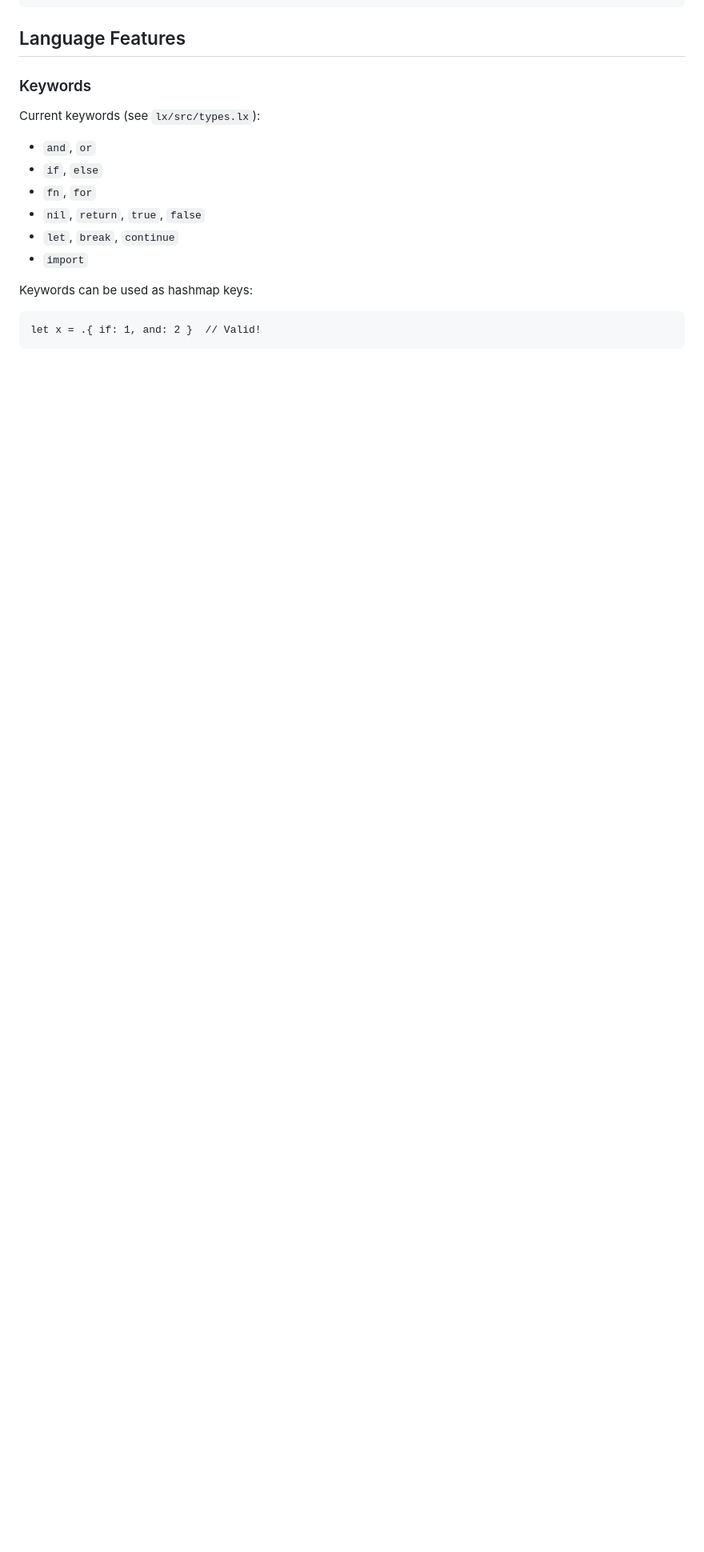
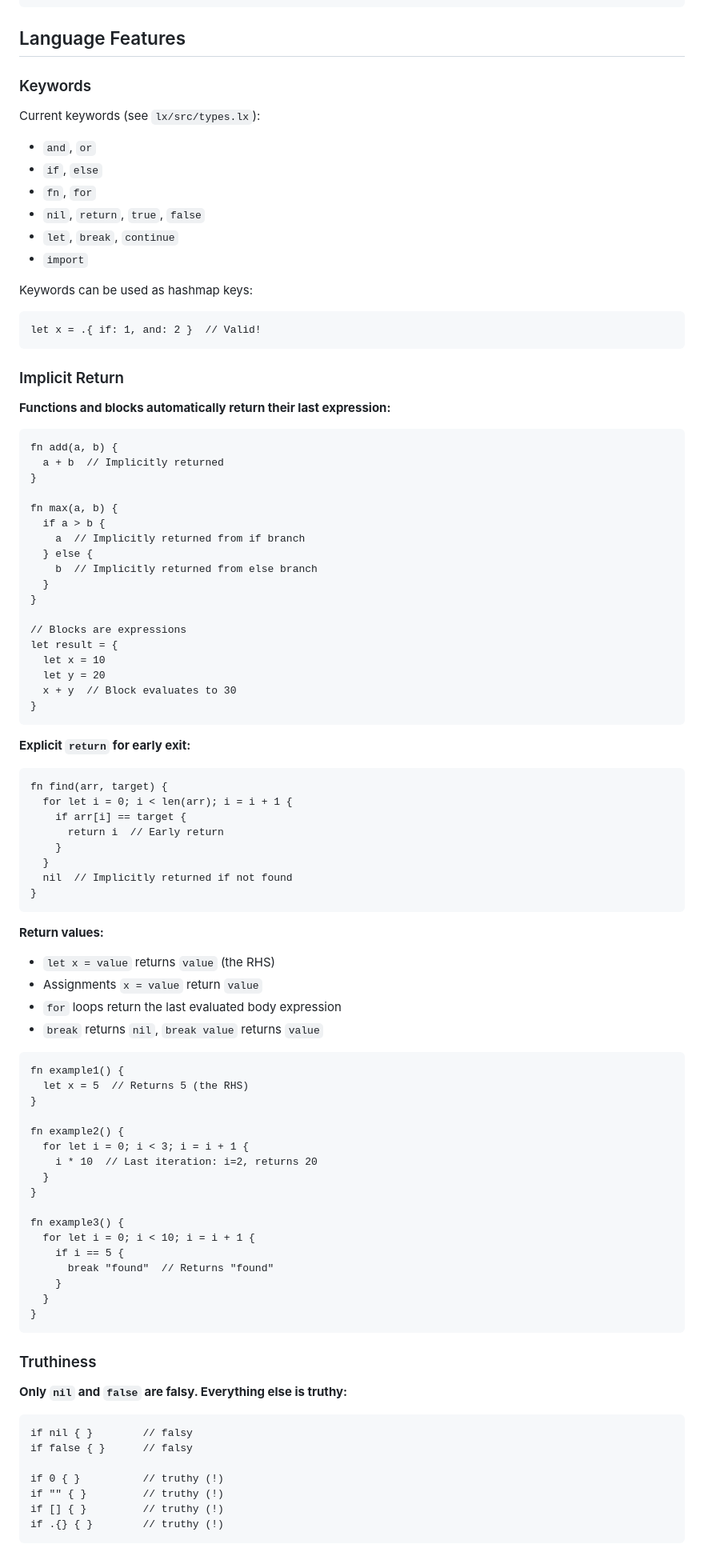
Before and after one commit to curist/lx, a Markdown page: CLAUDE.md, the part around one of its changes. Shown at 80% size. Drawn GitHub-style; blank space fills up the shorter version.

Commit message:
Document implicit return and truthiness in CLAUDE.md
Added comprehensive sections on:

Implicit Return:
- Functions and blocks return last expression
- let returns RHS value, assignments return assigned value
- for loops return last evaluated body expression
- break returns nil, break <value> returns that value

Truthiness:
- Only nil and false are falsy
- Everything else is truthy (0, "", [], .{} are all truthy)
- Idiomatic nil checking with !value instead of value == nil

All semantics verified with test scripts.

🤖 Generated with [Claude Code](https://claude.com/claude-code)

Co-Authored-By: Claude Sonnet 4.5 <noreply@anthropic.com>

````diff
--- a/CLAUDE.md
+++ b/CLAUDE.md
@@ -107,3 +107,82 @@ Current keywords (see `lx/src/types.lx`):
 Keywords can be used as hashmap keys:
 ```lx
 let x = .{ if: 1, and: 2 }  // Valid!
+```
+
+### Implicit Return
+
+**Functions and blocks automatically return their last expression:**
+
+```lx
+fn add(a, b) {
+  a + b  // Implicitly returned
+}
+
+fn max(a, b) {
+  if a > b {
+    a  // Implicitly returned from if branch
+  } else {
+    b  // Implicitly returned from else branch
+  }
+}
+
+// Blocks are expressions
+let result = {
+  let x = 10
+  let y = 20
+  x + y  // Block evaluates to 30
+}
+```
+
+**Explicit `return` for early exit:**
+```lx
+fn find(arr, target) {
+  for let i = 0; i < len(arr); i = i + 1 {
+    if arr[i] == target {
+      return i  // Early return
+    }
+  }
+  nil  // Implicitly returned if not found
+}
+```
+
+**Return values:**
+- `let x = value` returns `value` (the RHS)
+- Assignments `x = value` return `value`
+- `for` loops return the last evaluated body expression
+- `break` returns `nil`, `break value` returns `value`
+
+```lx
+fn example1() {
+  let x = 5  // Returns 5 (the RHS)
+}
+
+fn example2() {
+  for let i = 0; i < 3; i = i + 1 {
+    i * 10  // Last iteration: i=2, returns 20
+  }
+}
+
+fn example3() {
+  for let i = 0; i < 10; i = i + 1 {
+    if i == 5 {
+      break "found"  // Returns "found"
+    }
+  }
+}
+```
+
+### Truthiness
+
+**Only `nil` and `false` are falsy. Everything else is truthy:**
+
+```lx
+if nil { }        // falsy
+if false { }      // falsy
+
+if 0 { }          // truthy (!)
+if "" { }         // truthy (!)
+if [] { }         // truthy (!)
+if .{} { }        // truthy (!)
+```
+
````
Also changed, not shown: other parts of CLAUDE.md (+13 -0 lines).
